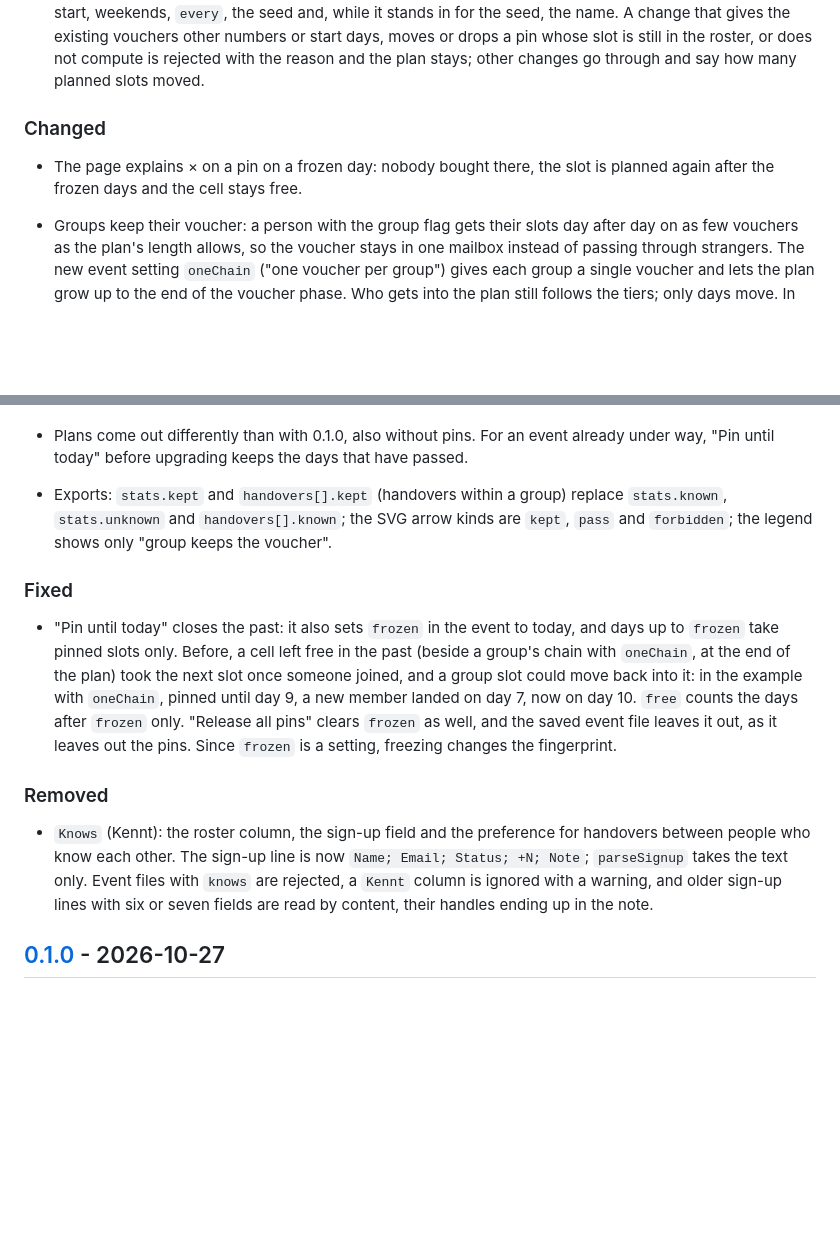
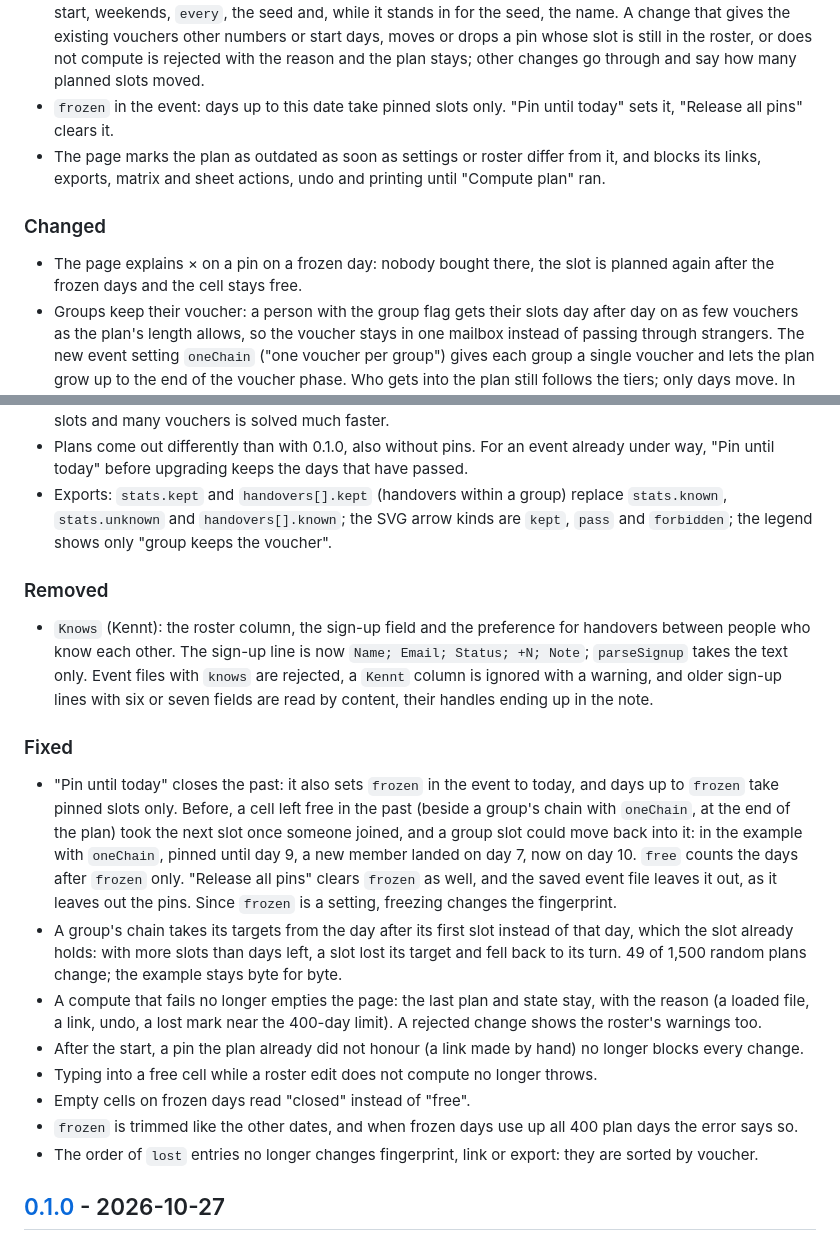
Before and after one commit to bmmmm/vouch0rzii, a Markdown page: CHANGELOG.md, 2 parts joined by grey strips. GitHub-like rendering; blank space fills up the shorter version.

```diff
--- a/CHANGELOG.md
+++ b/CHANGELOG.md
@@ -48,12 +48,16 @@ what to check.
   still in the roster, or does not compute is rejected with the reason and
   the plan stays; other changes go through and say how many planned slots
   moved.
+- `frozen` in the event: days up to this date take pinned slots only.
+  "Pin until today" sets it, "Release all pins" clears it.
+- The page marks the plan as outdated as soon as settings or roster differ
+  from it, and blocks its links, exports, matrix and sheet actions, undo
+  and printing until "Compute plan" ran.
 
 ### Changed
 
 - The page explains × on a pin on a frozen day: nobody bought there, the
   slot is planned again after the frozen days and the cell stays free.
-
 - Groups keep their voucher: a person with the group flag gets their slots
   day after day on as few vouchers as the plan's length allows, so the
   voucher stays in one mailbox instead of passing through strangers. The new
@@ -82,6 +86,15 @@ what to check.
   arrow kinds are `kept`, `pass` and `forbidden`; the legend shows only
   "group keeps the voucher".
 
+### Removed
+
+- `Knows` (Kennt): the roster column, the sign-up field and the preference
+  for handovers between people who know each other. The sign-up line is now
+  `Name; Email; Status; +N; Note`; `parseSignup` takes the text only.
+  Event files with `knows` are rejected, a `Kennt` column is ignored with a
+  warning, and older sign-up lines with six or seven fields are read by
+  content, their handles ending up in the note.
+
 ### Fixed
 
 - "Pin until today" closes the past: it also sets `frozen` in the event to
@@ -93,15 +106,22 @@ what to check.
   days after `frozen` only. "Release all pins" clears `frozen` as well, and
   the saved event file leaves it out, as it leaves out the pins. Since
   `frozen` is a setting, freezing changes the fingerprint.
-
-### Removed
-
-- `Knows` (Kennt): the roster column, the sign-up field and the preference
-  for handovers between people who know each other. The sign-up line is now
-  `Name; Email; Status; +N; Note`; `parseSignup` takes the text only.
-  Event files with `knows` are rejected, a `Kennt` column is ignored with a
-  warning, and older sign-up lines with six or seven fields are read by
-  content, their handles ending up in the note.
+- A group's chain takes its targets from the day after its first slot
+  instead of that day, which the slot already holds: with more slots than
+  days left, a slot lost its target and fell back to its turn. 49 of 1,500
+  random plans change; the example stays byte for byte.
+- A compute that fails no longer empties the page: the last plan and state
+  stay, with the reason (a loaded file, a link, undo, a lost mark near the
+  400-day limit). A rejected change shows the roster's warnings too.
+- After the start, a pin the plan already did not honour (a link made by
+  hand) no longer blocks every change.
+- Typing into a free cell while a roster edit does not compute no longer
+  throws.
+- Empty cells on frozen days read "closed" instead of "free".
+- `frozen` is trimmed like the other dates, and when frozen days use up all
+  400 plan days the error says so.
+- The order of `lost` entries no longer changes fingerprint, link or
+  export: they are sorted by voucher.
 
 
 ## [0.1.0] - 2026-10-27
```
Also changed, not shown: README.md (+4 -1 lines).
